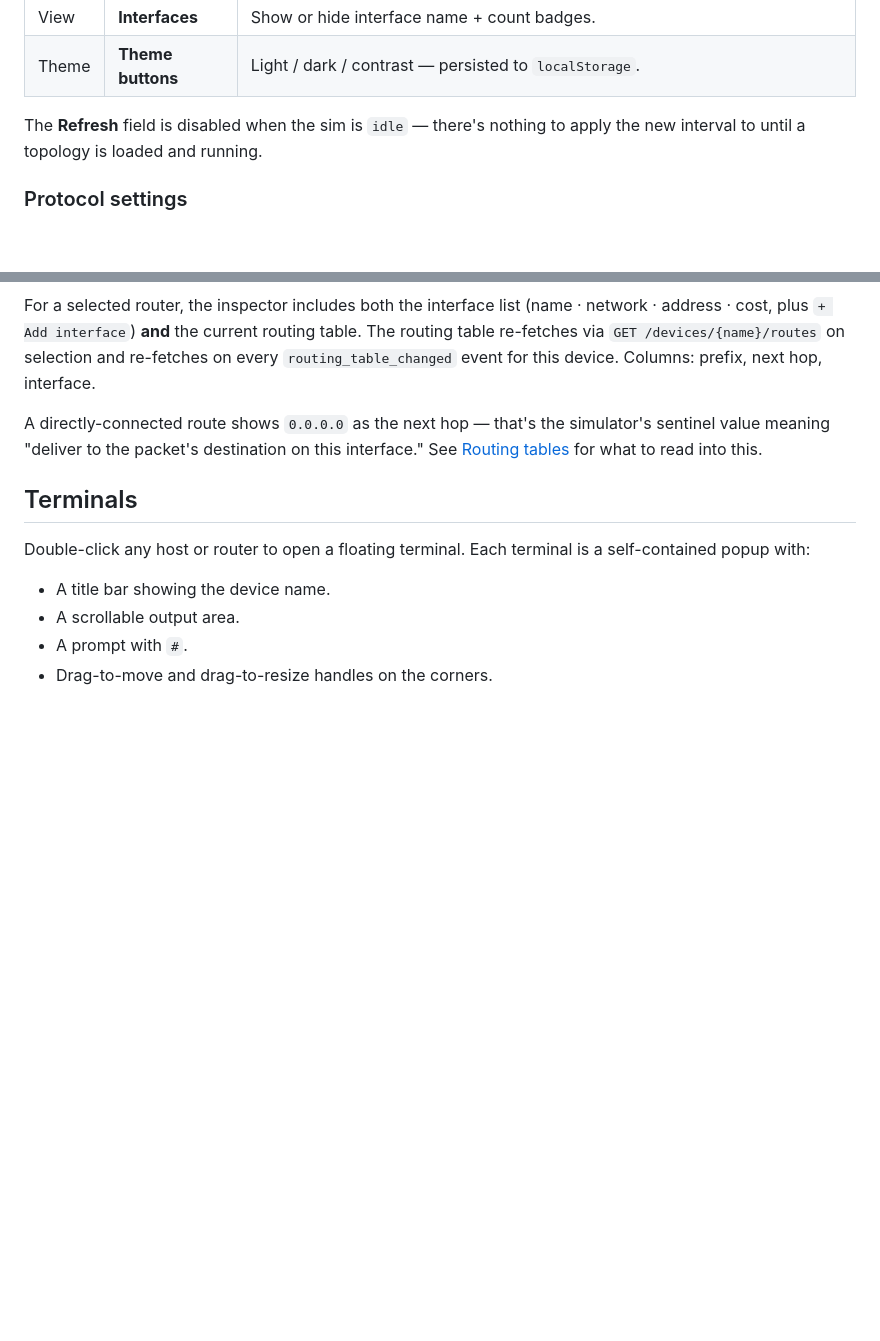
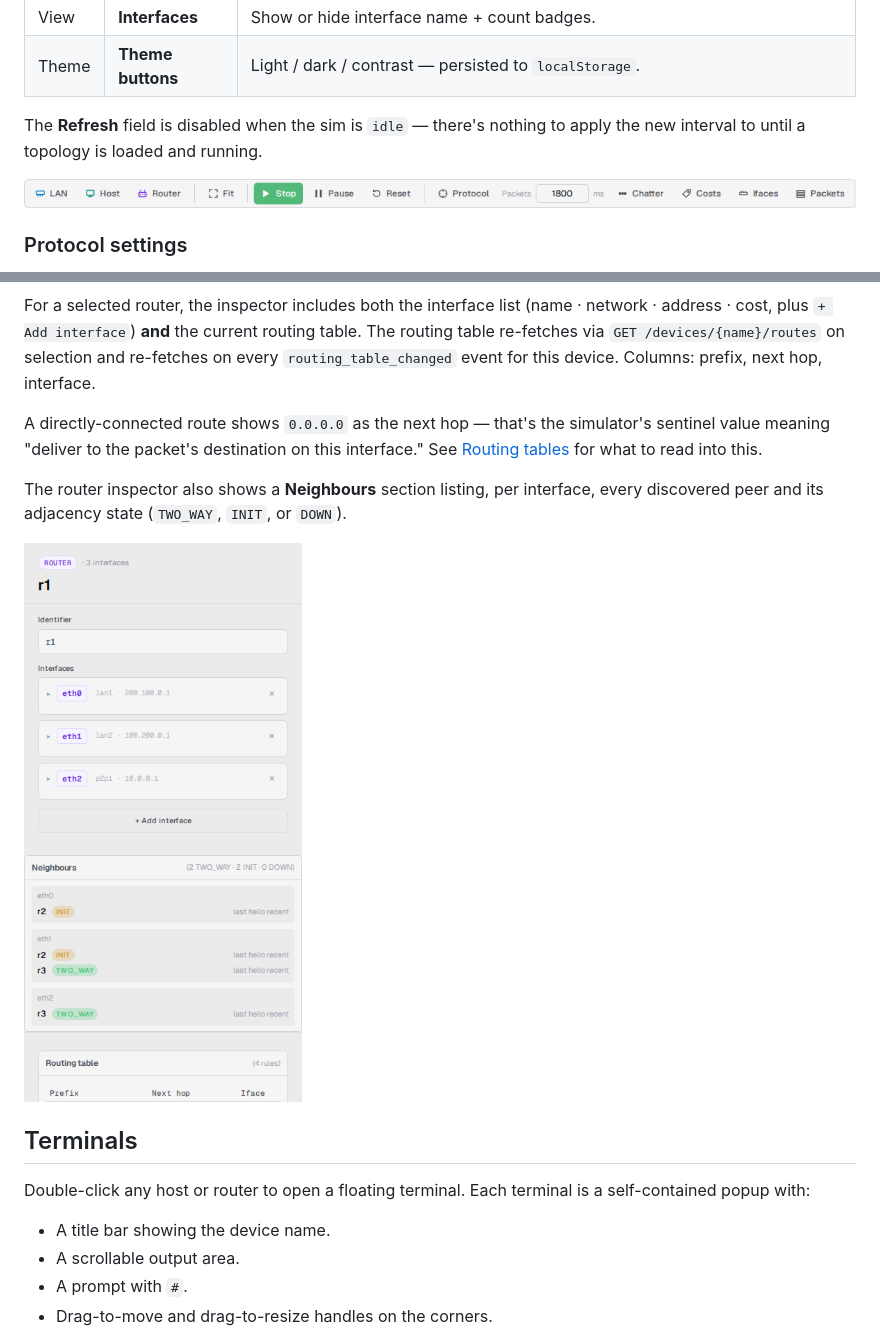
Before and after one commit to lukius/loom, a Markdown page: docs/user-guide/web-ui.md, 2 parts joined by grey strips. Rendered like a GitHub page; pictures changed too: docs/images/inspector-router.png (added), docs/images/toolbar.png (added); blank space fills up the shorter version.

Commit message:
docs(images): refresh inspector + toolbar + protocol-popover screenshots; sync CLAUDE.md routing line

```diff
--- a/docs/user-guide/web-ui.md
+++ b/docs/user-guide/web-ui.md
@@ -51,6 +51,8 @@ The **Refresh** field is disabled when the sim is `idle` — there's
 nothing to apply the new interval to until a topology is loaded and
 running.
 
+![Toolbar showing all controls including the Protocol button](../images/toolbar.png)
+
 ### Protocol settings
 
 Click **Protocol** in the toolbar to open the Protocol settings popover.
@@ -263,6 +267,12 @@ the simulator's sentinel value meaning "deliver to the packet's
 destination on this interface." See [Routing tables](routing-tables.md)
 for what to read into this.
 
+The router inspector also shows a **Neighbours** section listing, per
+interface, every discovered peer and its adjacency state
+(`TWO_WAY`, `INIT`, or `DOWN`).
+
+![Router inspector showing Neighbours panel and collapsible Routing table section](../images/inspector-router.png)
+
 ## Terminals
 
 Double-click any host or router to open a floating terminal. Each
```
Also changed, not shown: other parts of docs/user-guide/web-ui.md (+2 -0 lines), CLAUDE.md (+1 -1 lines), docs/images/protocol-popover.png (added), 3 other files.
